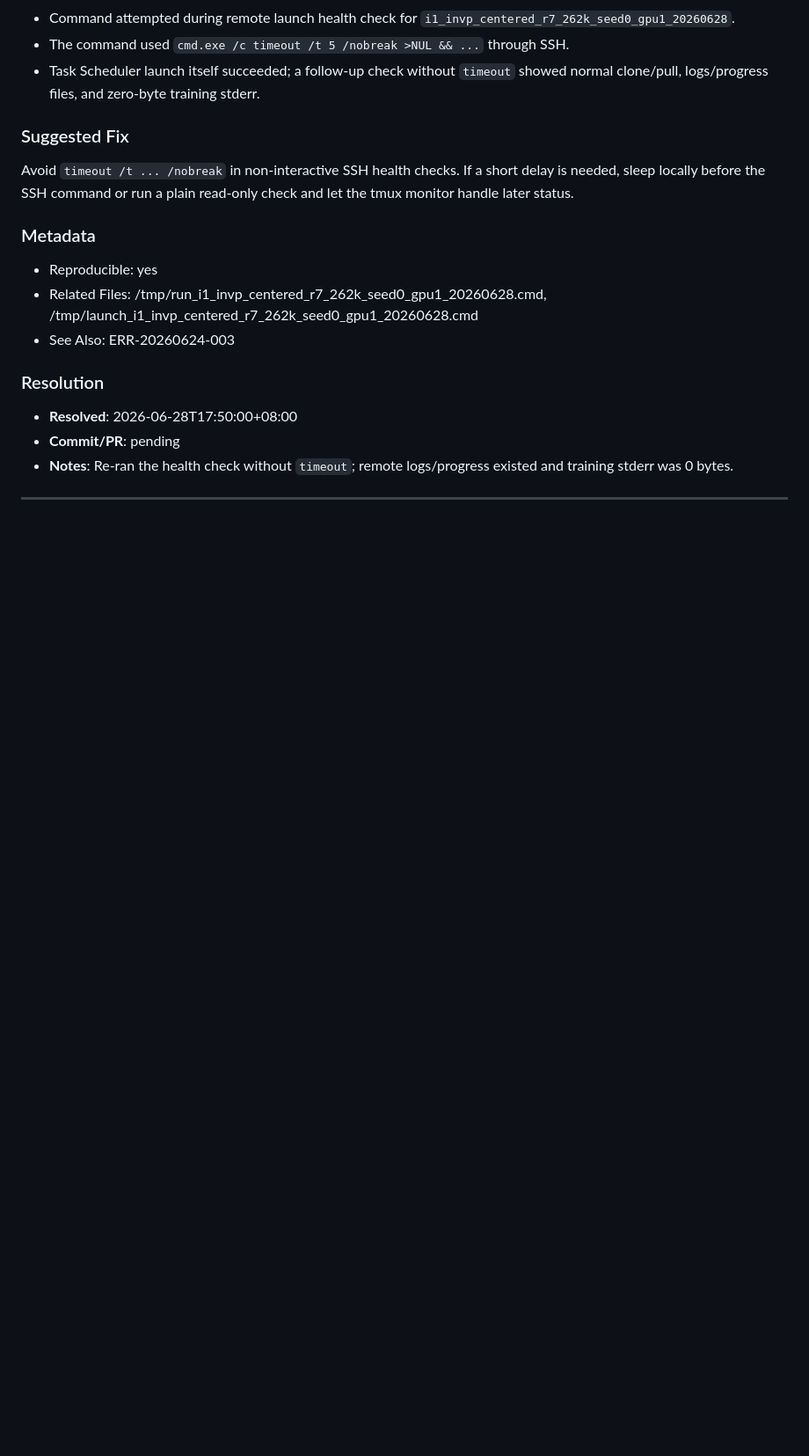
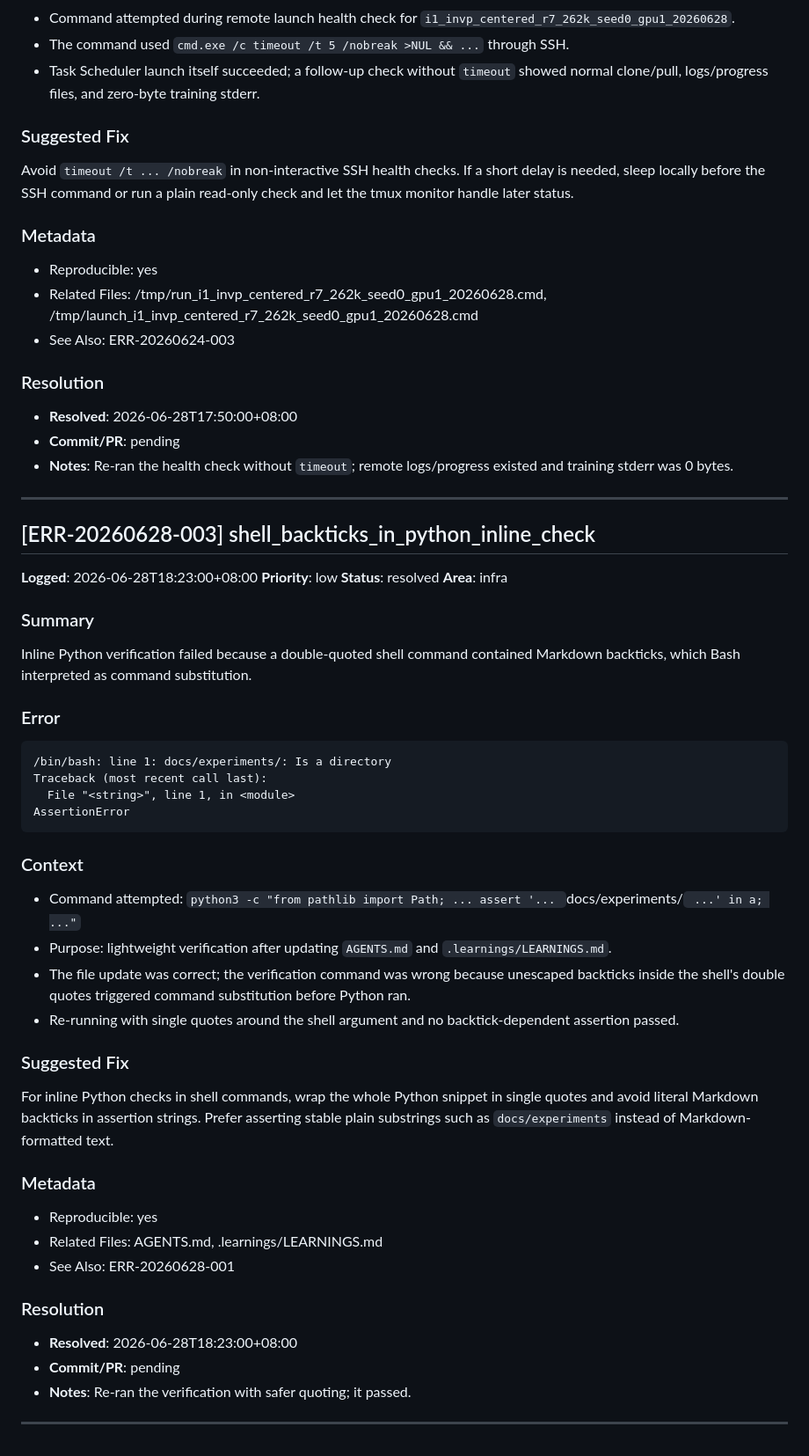
Before and after one commit to swordfate3/blockcipher-structure-adaptive-nd-v1, a Markdown page: .learnings/ERRORS.md, the part around the change. Shown at 88% size. GitHub-like rendering; blank space fills up the shorter version.

````diff
--- a/.learnings/ERRORS.md
+++ b/.learnings/ERRORS.md
@@ -361,3 +361,42 @@ Avoid `timeout /t ... /nobreak` in non-interactive SSH health checks. If a short
 - **Notes**: Re-ran the health check without `timeout`; remote logs/progress existed and training stderr was 0 bytes.
 
 ---
+
+## [ERR-20260628-003] shell_backticks_in_python_inline_check
+
+**Logged**: 2026-06-28T18:23:00+08:00
+**Priority**: low
+**Status**: resolved
+**Area**: infra
+
+### Summary
+Inline Python verification failed because a double-quoted shell command contained Markdown backticks, which Bash interpreted as command substitution.
+
+### Error
+```text
+/bin/bash: line 1: docs/experiments/: Is a directory
+Traceback (most recent call last):
+  File "<string>", line 1, in <module>
+AssertionError
+```
+
+### Context
+- Command attempted: `python3 -c "from pathlib import Path; ... assert '... `docs/experiments/` ...' in a; ..."`
+- Purpose: lightweight verification after updating `AGENTS.md` and `.learnings/LEARNINGS.md`.
+- The file update was correct; the verification command was wrong because unescaped backticks inside the shell's double quotes triggered command substitution before Python ran.
+- Re-running with single quotes around the shell argument and no backtick-dependent assertion passed.
+
+### Suggested Fix
+For inline Python checks in shell commands, wrap the whole Python snippet in single quotes and avoid literal Markdown backticks in assertion strings. Prefer asserting stable plain substrings such as `docs/experiments` instead of Markdown-formatted text.
+
+### Metadata
+- Reproducible: yes
+- Related Files: AGENTS.md, .learnings/LEARNINGS.md
+- See Also: ERR-20260628-001
+
+### Resolution
+- **Resolved**: 2026-06-28T18:23:00+08:00
+- **Commit/PR**: pending
+- **Notes**: Re-ran the verification with safer quoting; it passed.
+
+---
````
Also changed, not shown: .learnings/LEARNINGS.md (+37 -0 lines), AGENTS.md (+1 -0 lines).
